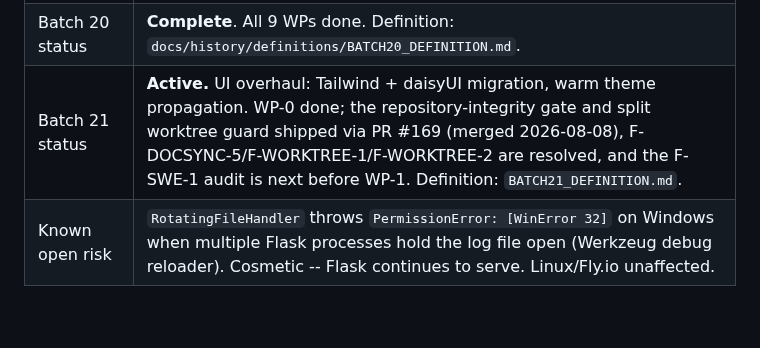
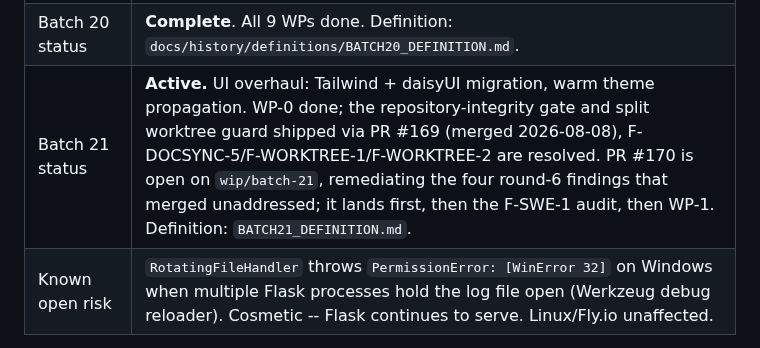
Before and after one commit to pterw/ScrobbleScope, a Markdown page: .claude/SESSION_CONTEXT.md, the part around the change. GitHub-like rendering; blank space fills up the shorter version.

```diff
--- a/.claude/SESSION_CONTEXT.md
+++ b/.claude/SESSION_CONTEXT.md
@@ -20,7 +20,7 @@ Last updated: 2026-08-11
 | Batch 18 status | **Complete**. All 5 WPs done. Definition: `docs/history/definitions/BATCH18_DEFINITION.md`. |
 | Batch 19 status | **Complete**. All 5 WPs done plus owner-review follow-up. Definition: `docs/history/definitions/BATCH19_DEFINITION.md`. PR #152 merged to `main`. |
 | Batch 20 status | **Complete**. All 9 WPs done. Definition: `docs/history/definitions/BATCH20_DEFINITION.md`. |
-| Batch 21 status | **Active.** UI overhaul: Tailwind + daisyUI migration, warm theme propagation. WP-0 done; the repository-integrity gate and split worktree guard shipped via PR #169 (merged 2026-08-08), F-DOCSYNC-5/F-WORKTREE-1/F-WORKTREE-2 are resolved, and the F-SWE-1 audit is next before WP-1. Definition: `BATCH21_DEFINITION.md`. |
+| Batch 21 status | **Active.** UI overhaul: Tailwind + daisyUI migration, warm theme propagation. WP-0 done; the repository-integrity gate and split worktree guard shipped via PR #169 (merged 2026-08-08), F-DOCSYNC-5/F-WORKTREE-1/F-WORKTREE-2 are resolved. PR #170 is open on `wip/batch-21`, remediating the four round-6 findings that merged unaddressed; it lands first, then the F-SWE-1 audit, then WP-1. Definition: `BATCH21_DEFINITION.md`. |
 | Known open risk | `RotatingFileHandler` throws `PermissionError: [WinError 32]` on Windows when multiple Flask processes hold the log file open (Werkzeug debug reloader). Cosmetic -- Flask continues to serve. Linux/Fly.io unaffected. |
 
 **Key runtime facts:**
```
Also changed, not shown: PLAYBOOK.md (+9 -3 lines).
